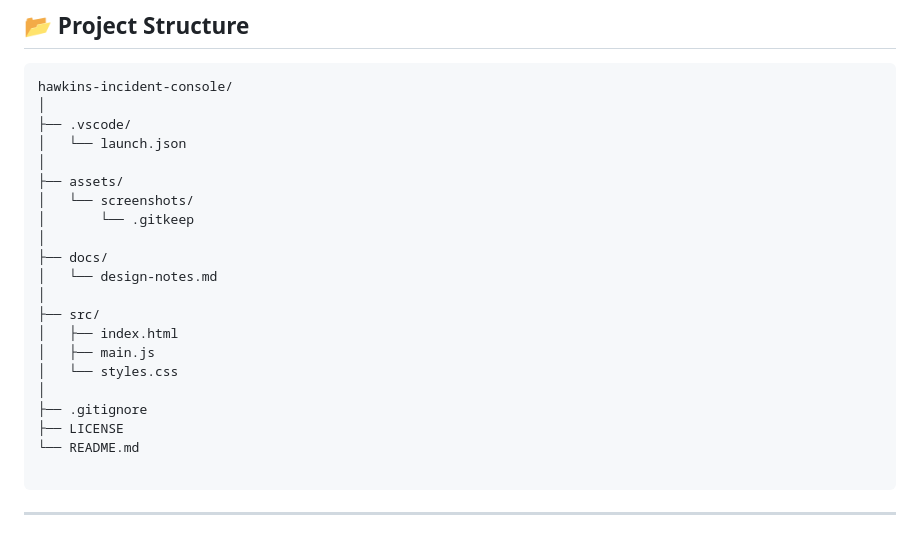
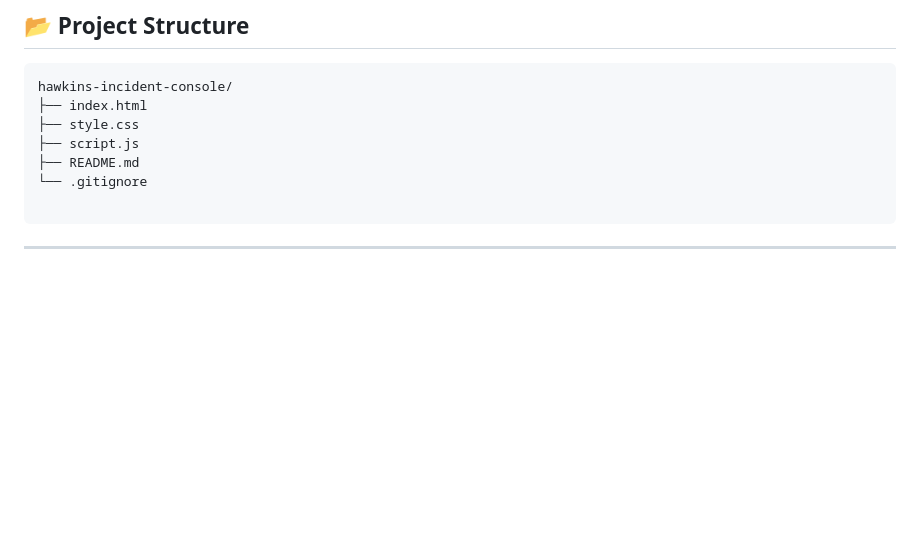
Before and after one commit to mariaspatani/hawkins-incident-console, a Markdown page: README.md, the part around the change. Drawn GitHub-style; blank space fills up the shorter version.

````diff
--- a/README.md
+++ b/README.md
@@ -225,25 +225,11 @@ Mobile screens
 
 ```text
 hawkins-incident-console/
-│
-├── .vscode/
-│   └── launch.json
-│
-├── assets/
-│   └── screenshots/
-│       └── .gitkeep
-│
-├── docs/
-│   └── design-notes.md
-│
-├── src/
-│   ├── index.html
-│   ├── main.js
-│   └── styles.css
-│
-├── .gitignore
-├── LICENSE
-└── README.md
+├── index.html
+├── style.css
+├── script.js
+├── README.md
+└── .gitignore
 
 ```
 ---
````
